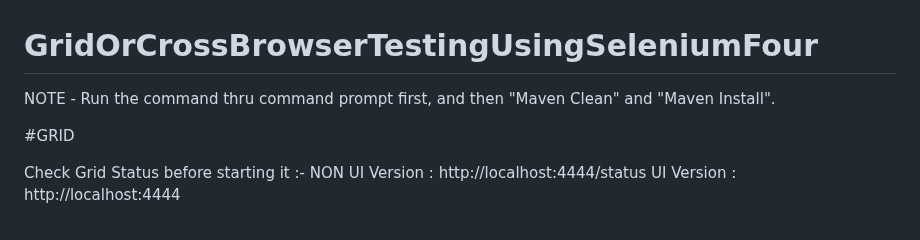
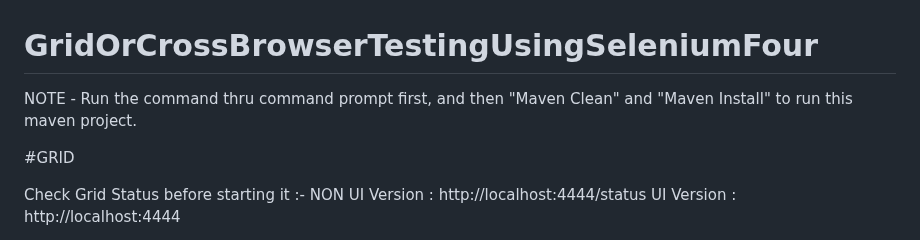
Before and after one commit to usmaniraghib/GridOrCrossBrowserTestingUsingSeleniumFour, a Markdown page: README.md, the part around the change. Rendered like a GitHub page.

```diff
--- a/README.md
+++ b/README.md
@@ -1,6 +1,6 @@
 # GridOrCrossBrowserTestingUsingSeleniumFour
 
-NOTE - Run the command thru command prompt first, and then "Maven Clean" and "Maven Install".
+NOTE - Run the command thru command prompt first, and then "Maven Clean" and "Maven Install" to run this maven project.
 
 #GRID
 
```
